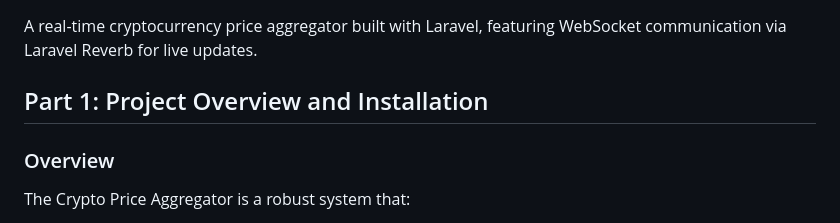
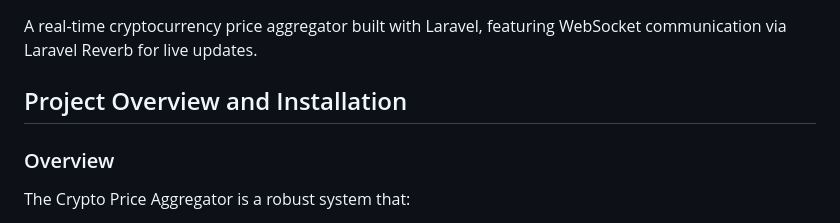
Before and after one commit to soles21/crypto_price_tracker, a Markdown page: README.md, the part around the change. Drawn GitHub-style.

```diff
--- a/README.md
+++ b/README.md
@@ -2,7 +2,7 @@
 
 A real-time cryptocurrency price aggregator built with Laravel, featuring WebSocket communication via Laravel Reverb for live updates.
 
-## Part 1: Project Overview and Installation
+## Project Overview and Installation
 
 ### Overview
 The Crypto Price Aggregator is a robust system that:
```
